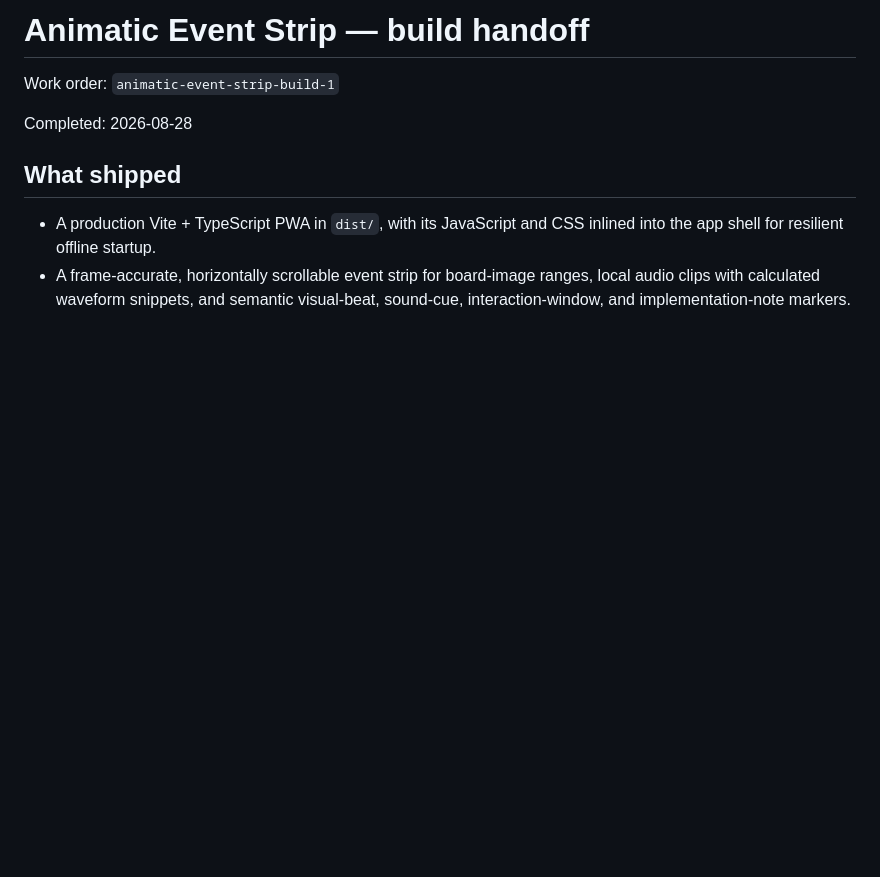
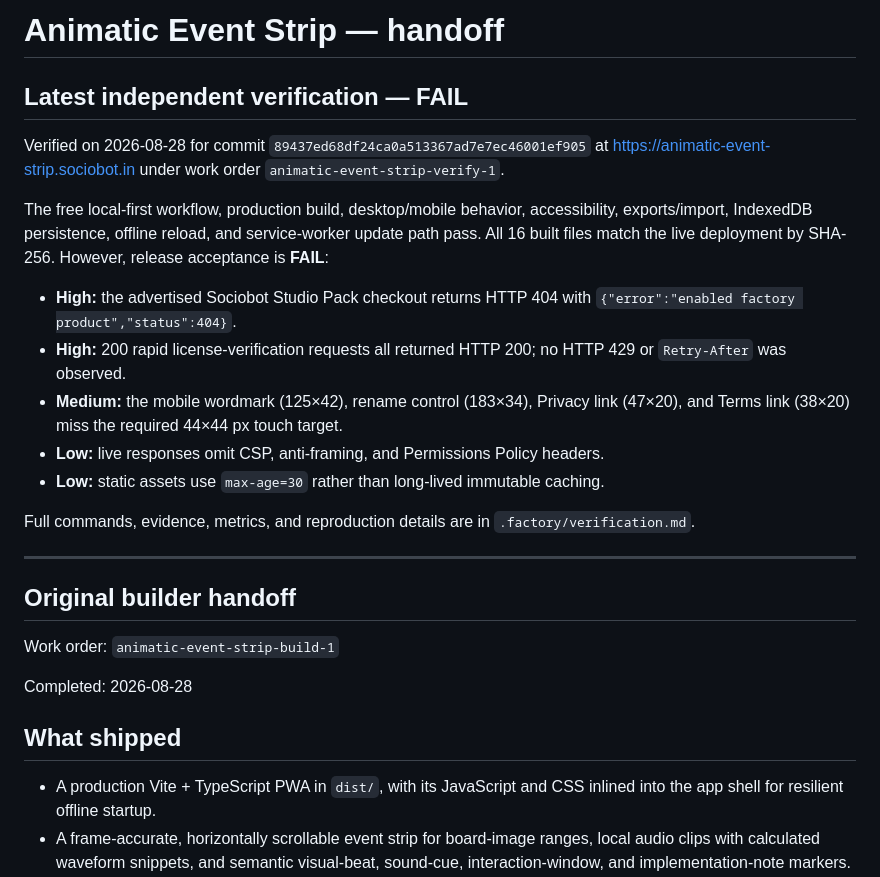
Before and after one commit to B-Divyesh/sf-animatic-event-strip, a Markdown page: .factory/handoff.md, the part around the change. Drawn GitHub-style; blank space fills up the shorter version.

Commit message:
docs: record independent verification failure

```diff
--- a/.factory/handoff.md
+++ b/.factory/handoff.md
@@ -1,4 +1,22 @@
-# Animatic Event Strip — build handoff
+# Animatic Event Strip — handoff
+
+## Latest independent verification — FAIL
+
+Verified on 2026-08-28 for commit `89437ed68df24ca0a513367ad7e7ec46001ef905` at <https://animatic-event-strip.sociobot.in> under work order `animatic-event-strip-verify-1`.
+
+The free local-first workflow, production build, desktop/mobile behavior, accessibility, exports/import, IndexedDB persistence, offline reload, and service-worker update path pass. All 16 built files match the live deployment by SHA-256. However, release acceptance is **FAIL**:
+
+- **High:** the advertised Sociobot Studio Pack checkout returns HTTP 404 with `{"error":"enabled factory product","status":404}`.
+- **High:** 200 rapid license-verification requests all returned HTTP 200; no HTTP 429 or `Retry-After` was observed.
+- **Medium:** the mobile wordmark (125×42), rename control (183×34), Privacy link (47×20), and Terms link (38×20) miss the required 44×44 px touch target.
+- **Low:** live responses omit CSP, anti-framing, and Permissions Policy headers.
+- **Low:** static assets use `max-age=30` rather than long-lived immutable caching.
+
+Full commands, evidence, metrics, and reproduction details are in `.factory/verification.md`.
+
+---
+
+## Original builder handoff
 
 Work order: `animatic-event-strip-build-1`
 
```
Also changed, not shown: .factory/verification.md (added, +123 -0 lines).
